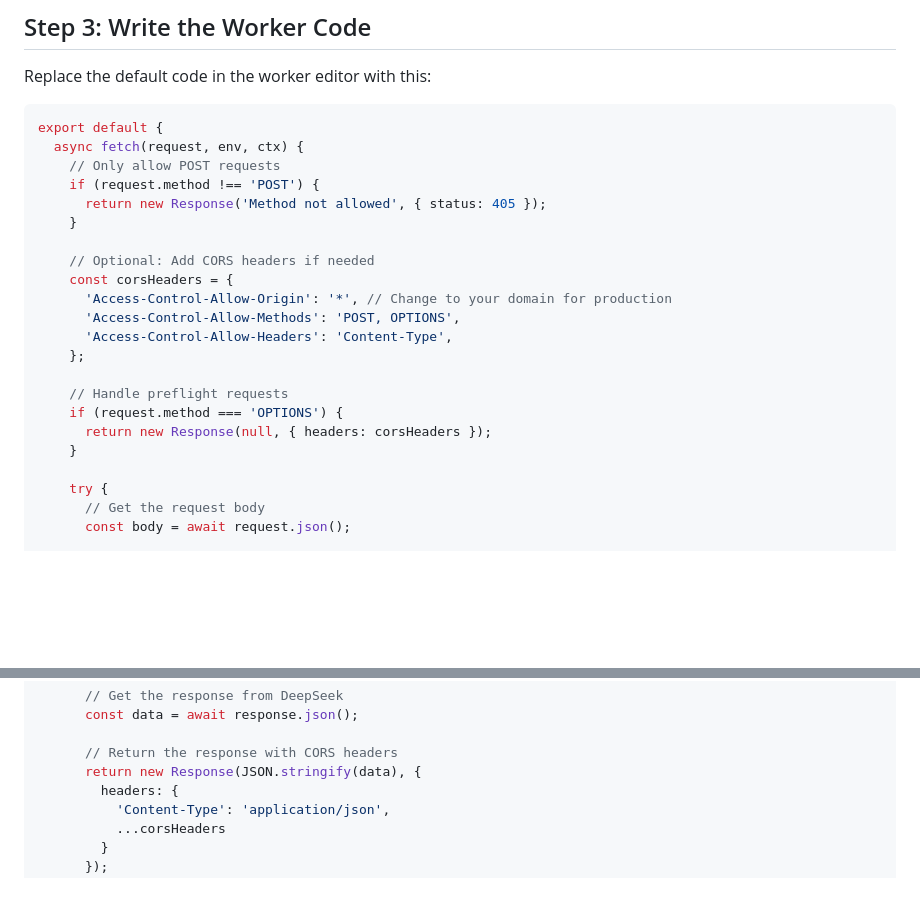
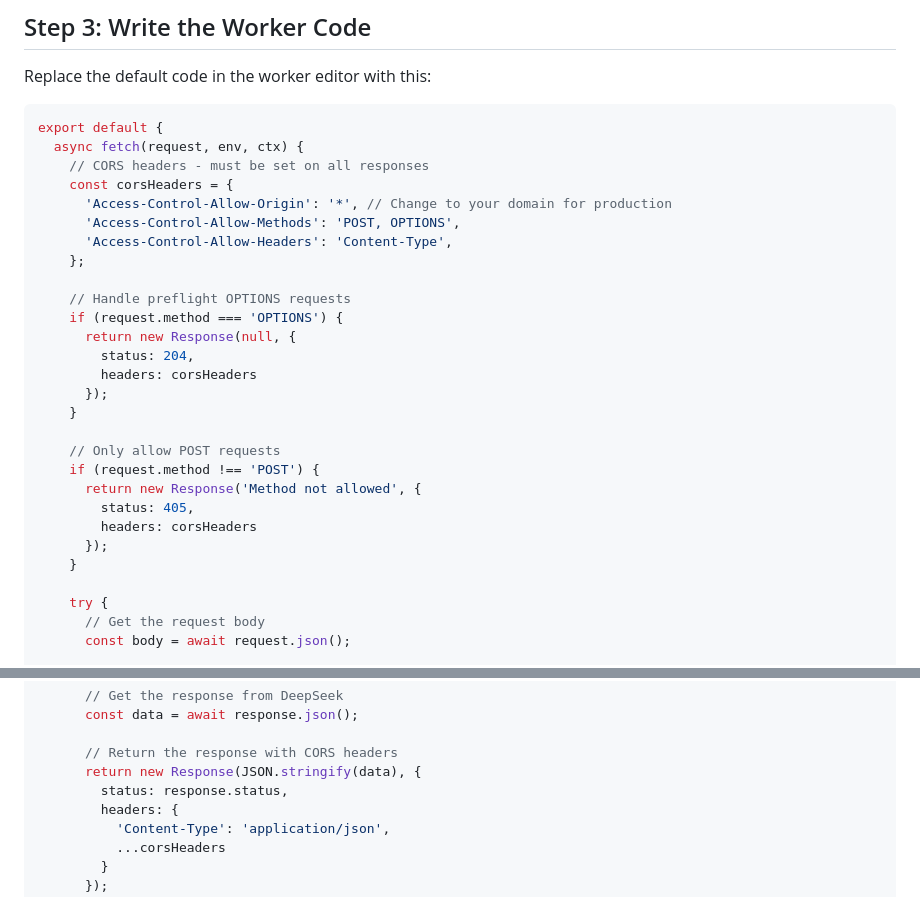
Before and after one commit to dreamy852/lisir-worksheet-generator, a Markdown page: CLOUDFLARE_SETUP.md, 2 parts joined by grey strips. GitHub-like rendering; blank space fills up the shorter version.

````diff
--- a/CLOUDFLARE_SETUP.md
+++ b/CLOUDFLARE_SETUP.md
@@ -23,21 +23,27 @@ Replace the default code in the worker editor with this:
 ```javascript
 export default {
   async fetch(request, env, ctx) {
-    // Only allow POST requests
-    if (request.method !== 'POST') {
-      return new Response('Method not allowed', { status: 405 });
-    }
-
-    // Optional: Add CORS headers if needed
+    // CORS headers - must be set on all responses
     const corsHeaders = {
       'Access-Control-Allow-Origin': '*', // Change to your domain for production
       'Access-Control-Allow-Methods': 'POST, OPTIONS',
       'Access-Control-Allow-Headers': 'Content-Type',
     };
 
-    // Handle preflight requests
+    // Handle preflight OPTIONS requests
     if (request.method === 'OPTIONS') {
-      return new Response(null, { headers: corsHeaders });
+      return new Response(null, {
+        status: 204,
+        headers: corsHeaders
+      });
+    }
+
+    // Only allow POST requests
+    if (request.method !== 'POST') {
+      return new Response('Method not allowed', {
+        status: 405,
+        headers: corsHeaders
+      });
     }
 
     try {
@@ -59,6 +65,7 @@ export default {
 
       // Return the response with CORS headers
       return new Response(JSON.stringify(data), {
+        status: response.status,
         headers: {
           'Content-Type': 'application/json',
           ...corsHeaders
````
